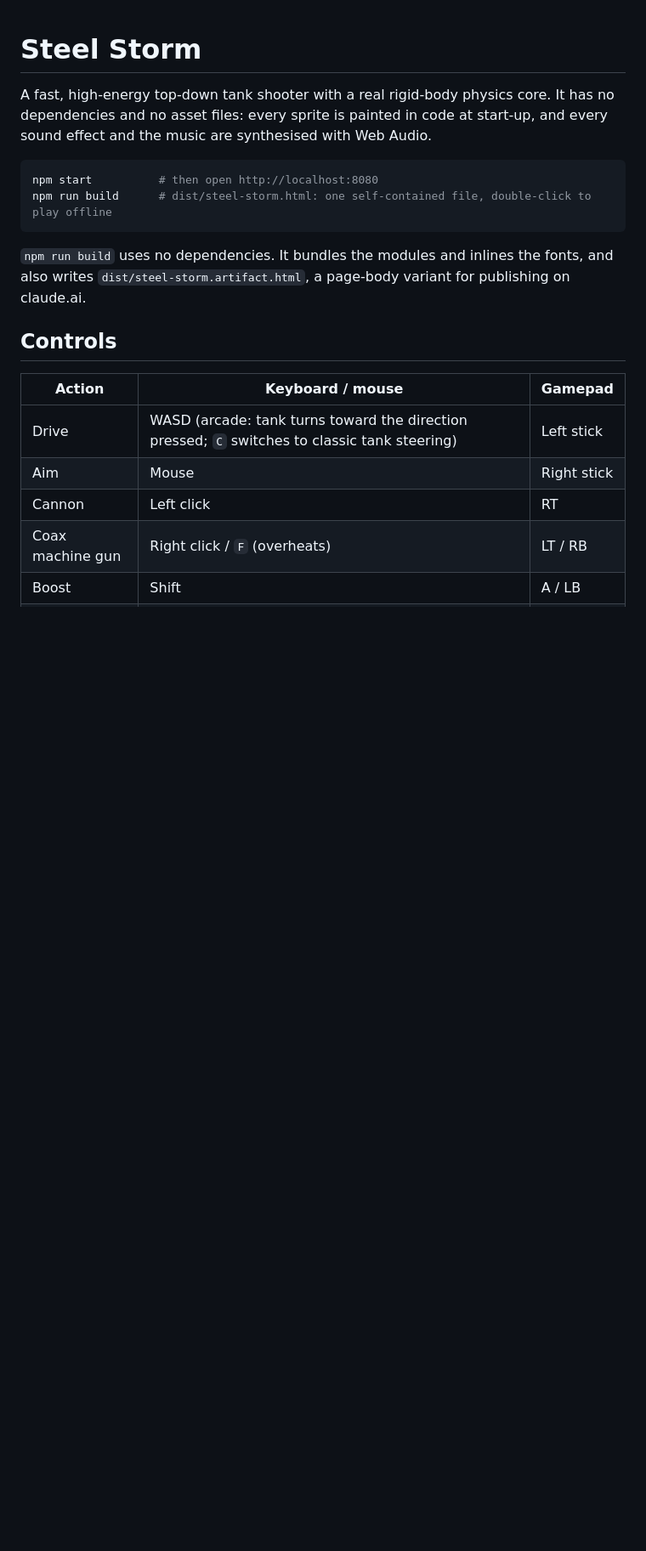
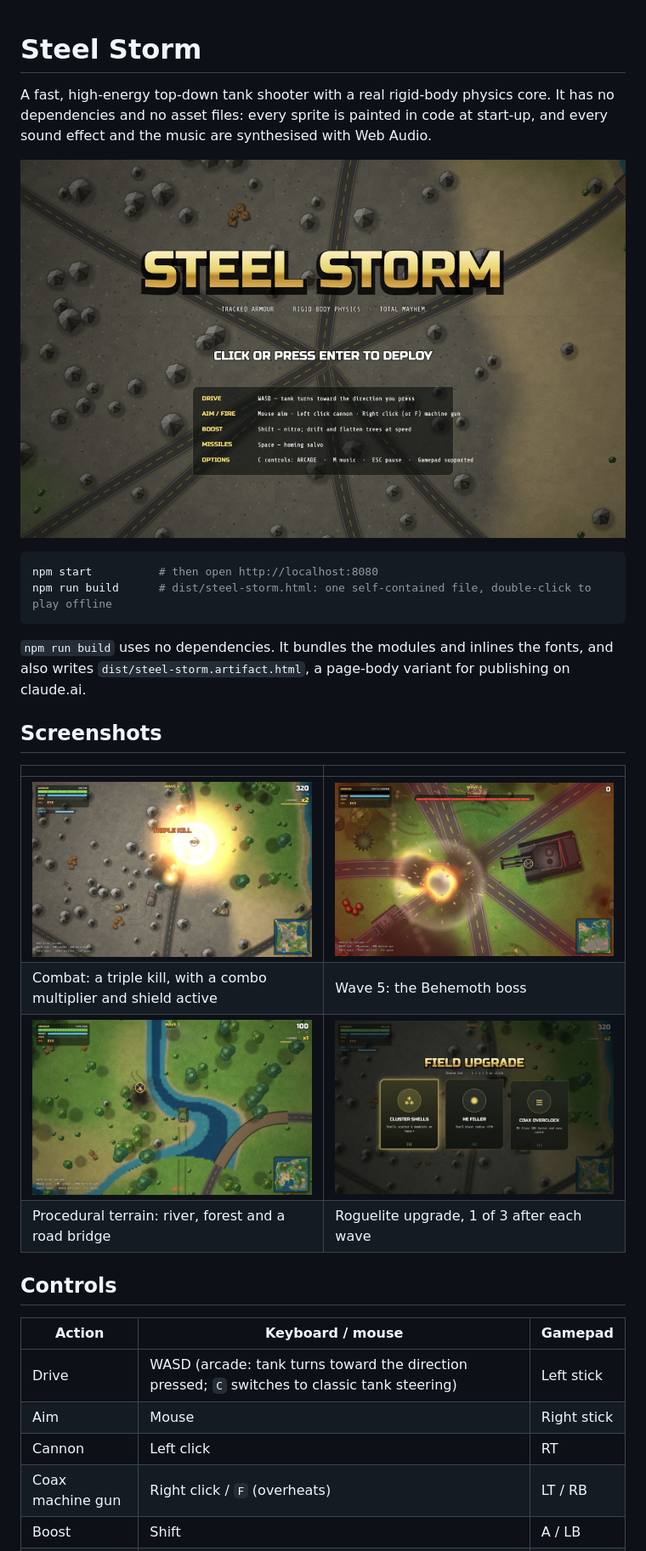
Before and after one commit to griffio/tank-game-steel-storm, a Markdown page: README.md, the part around the change. Shown at 85% size. GitHub-like rendering; pictures changed too: docs/screenshots/boss.jpg (added), docs/screenshots/combat.jpg (added), docs/screenshots/river.jpg (added); blank space fills up the shorter version.

Commit message:
Add screenshots to README
Co-Authored-By: Claude Opus 5.5 <noreply@anthropic.com>

````diff
--- a/README.md
+++ b/README.md
@@ -2,6 +2,8 @@
 
 A fast, high-energy top-down tank shooter with a real rigid-body physics core.
 It has no dependencies and no asset files: every sprite is painted in code at start-up, and every sound effect and the music are synthesised with Web Audio.
+
+![Steel Storm title screen](docs/screenshots/title.jpg)
 
 ```bash
 npm start          # then open http://localhost:8080
@@ -9,6 +11,15 @@ npm run build      # dist/steel-storm.html: one self-contained file, double-clic
 ```
 
 `npm run build` uses no dependencies. It bundles the modules and inlines the fonts, and also writes `dist/steel-storm.artifact.html`, a page-body variant for publishing on claude.ai.
+
+## Screenshots
+
+| | |
+| --- | --- |
+| ![Triple kill in a firefight on the desert road](docs/screenshots/combat.jpg) | ![Behemoth boss fight at a road junction](docs/screenshots/boss.jpg) |
+| Combat: a triple kill, with a combo multiplier and shield active | Wave 5: the Behemoth boss |
+| ![Player tank by a river with a wooden bridge](docs/screenshots/river.jpg) | ![Field upgrade choice screen](docs/screenshots/upgrade.jpg) |
+| Procedural terrain: river, forest and a road bridge | Roguelite upgrade, 1 of 3 after each wave |
 
 ## Controls
 
````
